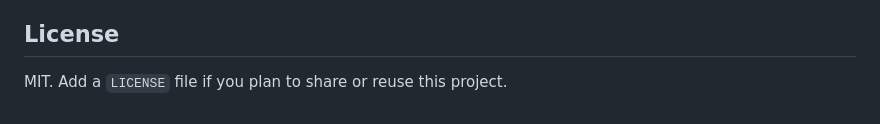
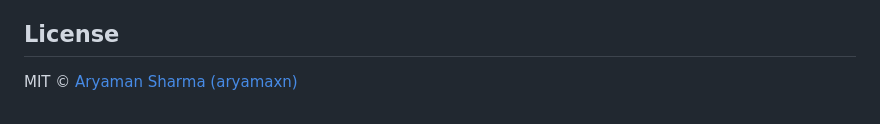
Before and after one commit to aryamaxn/Rootine, a Markdown page: README.md, the part around the change. Drawn GitHub-style.

Commit message:
Update license information in README.md

```diff
--- a/README.md
+++ b/README.md
@@ -149,4 +149,4 @@ The ideas on the `/why` page are inspired by *Atomic Habits* by James Clear. All
 
 ## License
 
-MIT. Add a `LICENSE` file if you plan to share or reuse this project.
+MIT © [Aryaman Sharma (aryamaxn)](https://github.com/aryamaxn)
```
